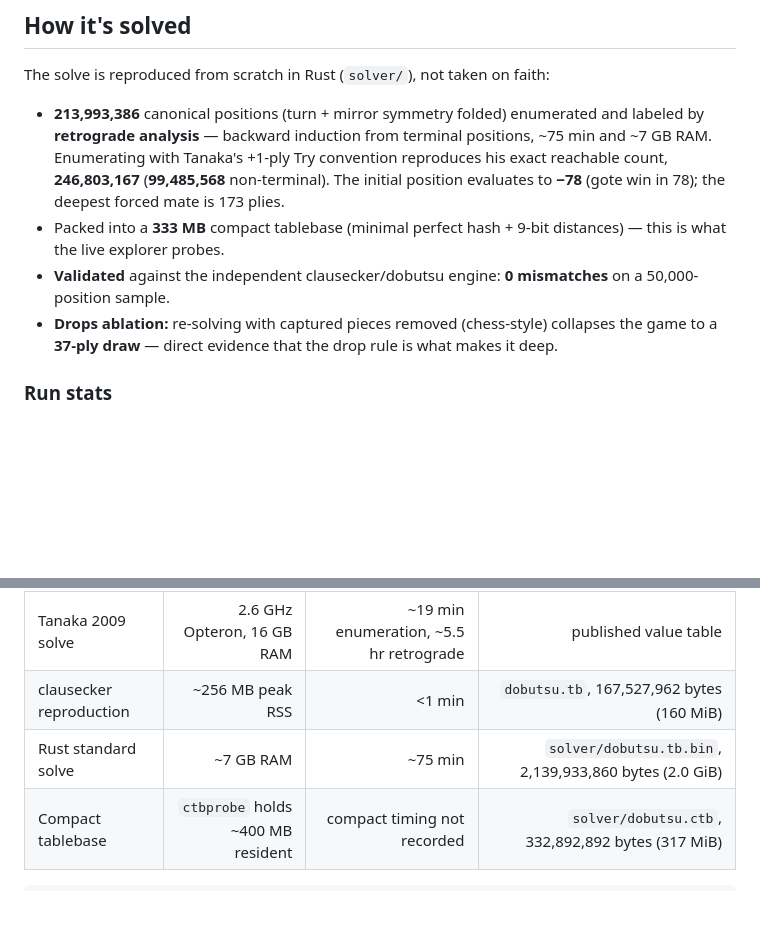
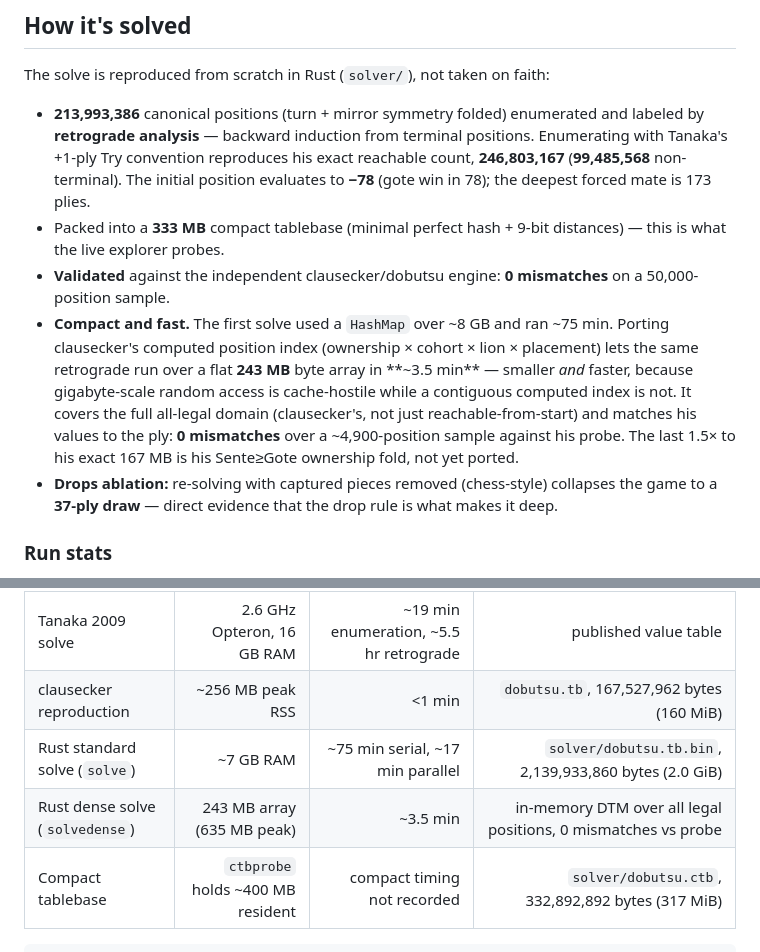
Before and after one commit to brianhliou/dobutsu-shogi, a Markdown page: README.md, 2 parts joined by grey strips. GitHub-like rendering; blank space fills up the shorter version.

````diff
--- a/README.md
+++ b/README.md
@@ -37,14 +37,21 @@ primary-source citation, back to Wikipedia.
 The solve is reproduced from scratch in Rust (`solver/`), not taken on faith:
 
 - **213,993,386** canonical positions (turn + mirror symmetry folded) enumerated and labeled by
-  **retrograde analysis** — backward induction from terminal positions, ~75 min and ~7 GB RAM.
-  Enumerating with Tanaka's +1-ply Try convention reproduces his exact reachable count,
-  **246,803,167** (**99,485,568** non-terminal). The initial position evaluates to **−78** (gote
-  win in 78); the deepest forced mate is 173 plies.
+  **retrograde analysis** — backward induction from terminal positions. Enumerating with Tanaka's
+  +1-ply Try convention reproduces his exact reachable count, **246,803,167** (**99,485,568**
+  non-terminal). The initial position evaluates to **−78** (gote win in 78); the deepest forced
+  mate is 173 plies.
 - Packed into a **333 MB** compact tablebase (minimal perfect hash + 9-bit distances) — this is
   what the live explorer probes.
 - **Validated** against the independent clausecker/dobutsu engine: **0 mismatches** on a
   50,000-position sample.
+- **Compact and fast.** The first solve used a `HashMap` over ~8 GB and ran ~75 min. Porting
+  clausecker's computed position index (ownership × cohort × lion × placement) lets the same
+  retrograde run over a flat **243 MB** byte array in **~3.5 min** — smaller *and* faster, because
+  gigabyte-scale random access is cache-hostile while a contiguous computed index is not. It
+  covers the full all-legal domain (clausecker's, not just reachable-from-start) and matches his
+  values to the ply: **0 mismatches** over a ~4,900-position sample against his probe. The last
+  1.5× to his exact 167 MB is his Sente≥Gote ownership fold, not yet ported.
 - **Drops ablation:** re-solving with captured pieces removed (chess-style) collapses the game
   to a **37-ply draw** — direct evidence that the drop rule is what makes it deep.
 
@@ -56,7 +63,8 @@ These are the saved resource numbers for the solve and the tablebases:
 |---|---:|---:|---:|
 | Tanaka 2009 solve | 2.6 GHz Opteron, 16 GB RAM | ~19 min enumeration, ~5.5 hr retrograde | published value table |
 | clausecker reproduction | ~256 MB peak RSS | <1 min | `dobutsu.tb`, 167,527,962 bytes (160 MiB) |
-| Rust standard solve | ~7 GB RAM | ~75 min | `solver/dobutsu.tb.bin`, 2,139,933,860 bytes (2.0 GiB) |
+| Rust standard solve (`solve`) | ~7 GB RAM | ~75 min serial, ~17 min parallel | `solver/dobutsu.tb.bin`, 2,139,933,860 bytes (2.0 GiB) |
+| Rust dense solve (`solvedense`) | 243 MB array (635 MB peak) | ~3.5 min | in-memory DTM over all legal positions, 0 mismatches vs probe |
 | Compact tablebase | `ctbprobe` holds ~400 MB resident | compact timing not recorded | `solver/dobutsu.ctb`, 332,892,892 bytes (317 MiB) |
 
 ```sh
````
Also changed, not shown: research/reproduction.md (+29 -1 lines), solver/README.md (+12 -3 lines).
